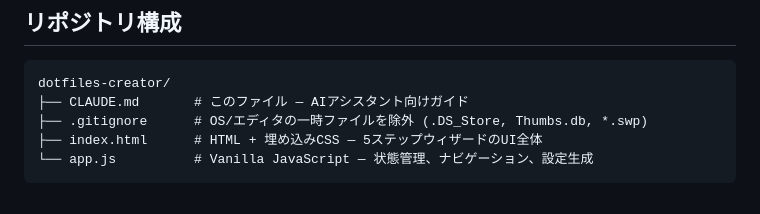
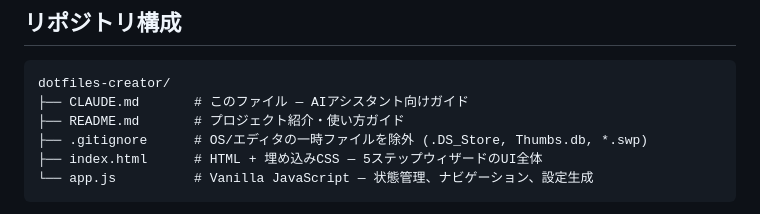
Before and after one commit to oku3san/dotfiles-creator, a Markdown page: CLAUDE.md, the part around the change. GitHub-like rendering.

Commit message:
docs: プロジェクトの README.md を追加
利用者向けにプロジェクトの概要、ウィザードの使い方、
対応モジュール一覧、設定の適用方法をまとめた README を作成。
CLAUDE.md のリポジトリ構成にも README.md を追記。

https://claude.ai/code/session_015pBHVMcKqf4yhsRnkAUZH8

````diff
--- a/CLAUDE.md
+++ b/CLAUDE.md
@@ -12,6 +12,7 @@
 ```
 dotfiles-creator/
 ├── CLAUDE.md       # このファイル — AIアシスタント向けガイド
+├── README.md       # プロジェクト紹介・使い方ガイド
 ├── .gitignore      # OS/エディタの一時ファイルを除外 (.DS_Store, Thumbs.db, *.swp)
 ├── index.html      # HTML + 埋め込みCSS — 5ステップウィザードのUI全体
 └── app.js          # Vanilla JavaScript — 状態管理、ナビゲーション、設定生成
````
Also changed, not shown: README.md (added, +56 -0 lines).
